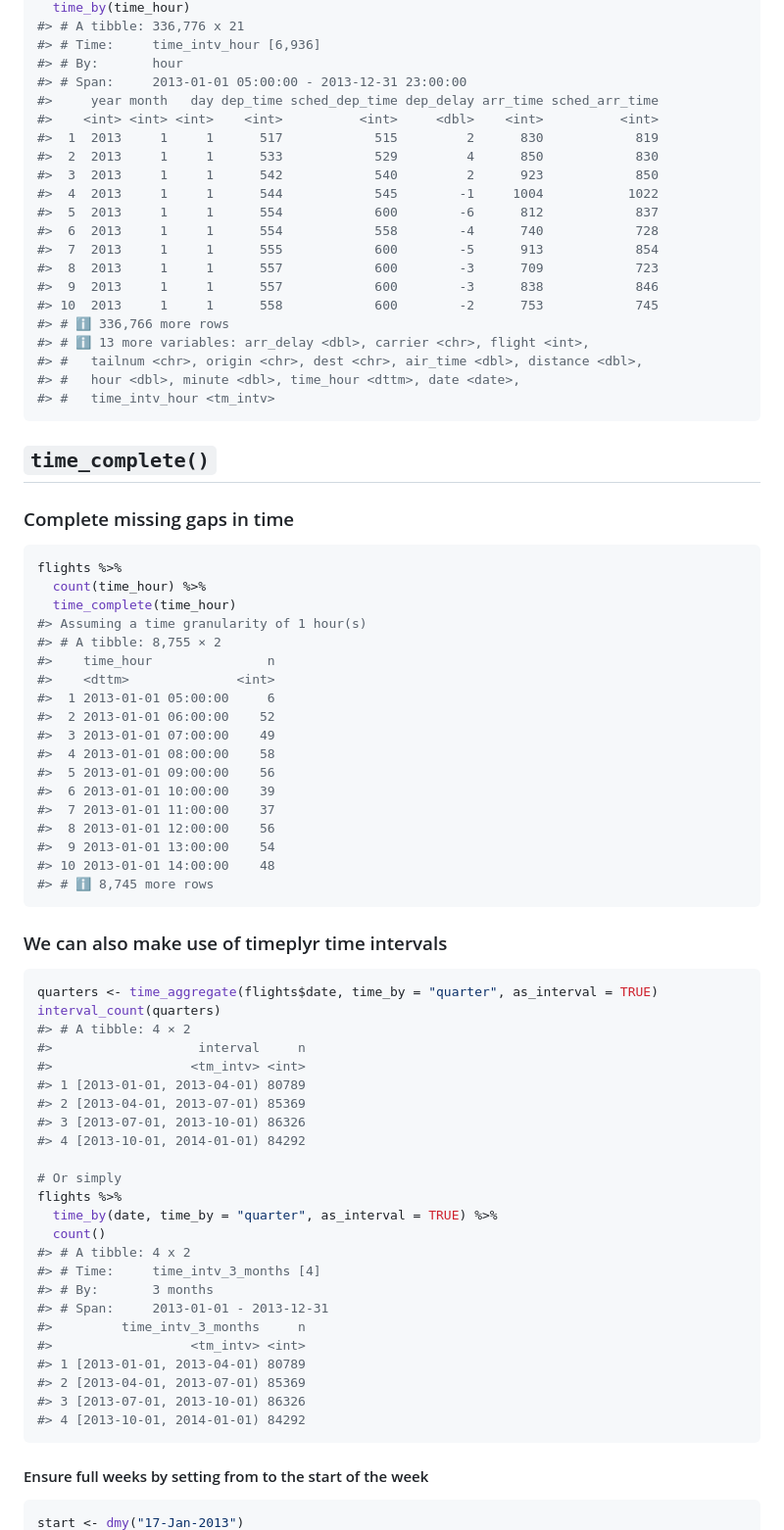
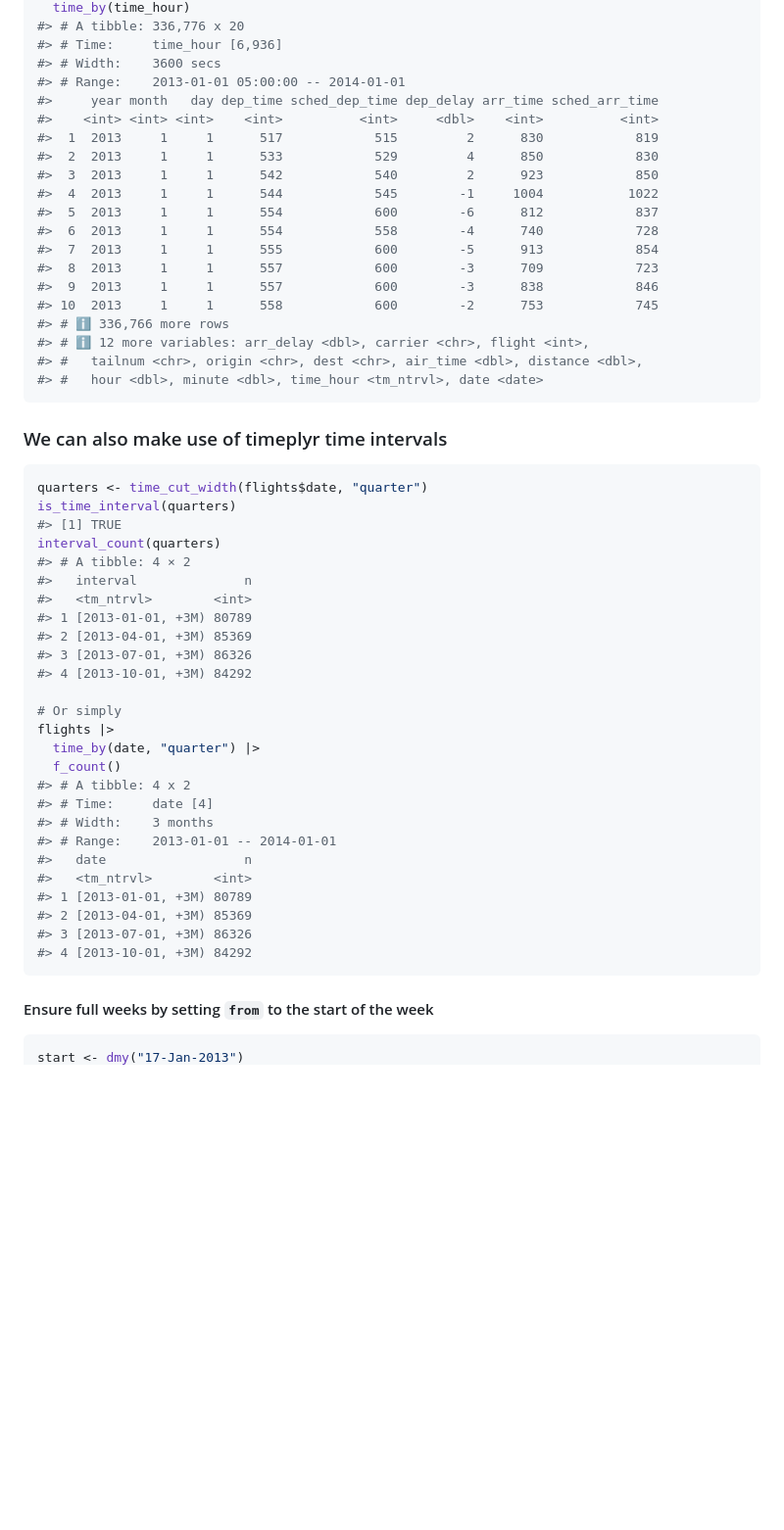
Before and after one commit to NicChr/timeplyr, a Markdown page: README.md, the part around the change printed below. Shown: that part at 98% size. Rendered like a GitHub page; blank space fills up the shorter version.

````diff
--- a/README.md
+++ b/README.md
@@ -156,8 +170,8 @@ flights %>%
   time_by(time_hour)
-#> # A tibble: 336,776 x 21
-#> # Time:     time_intv_hour [6,936]
-#> # By:       hour
-#> # Span:     2013-01-01 05:00:00 - 2013-12-31 23:00:00
+#> # A tibble: 336,776 x 20
+#> # Time:     time_hour [6,936]
+#> # Width:    3600 secs
+#> # Range:    2013-01-01 05:00:00 -- 2014-01-01
 #>     year month   day dep_time sched_dep_time dep_delay arr_time sched_arr_time
 #>    <int> <int> <int>    <int>          <int>     <dbl>    <int>          <int>
 #>  1  2013     1     1      517            515         2      830            819
@@ -171,67 +185,43 @@ flights %>%
 #>  9  2013     1     1      557            600        -3      838            846
 #> 10  2013     1     1      558            600        -2      753            745
 #> # ℹ 336,766 more rows
-#> # ℹ 13 more variables: arr_delay <dbl>, carrier <chr>, flight <int>,
+#> # ℹ 12 more variables: arr_delay <dbl>, carrier <chr>, flight <int>,
 #> #   tailnum <chr>, origin <chr>, dest <chr>, air_time <dbl>, distance <dbl>,
-#> #   hour <dbl>, minute <dbl>, time_hour <dttm>, date <date>,
-#> #   time_intv_hour <tm_intv>
-```
-
-## `time_complete()`
-
-### Complete missing gaps in time
-
-``` r
-flights %>%
-  count(time_hour) %>%
-  time_complete(time_hour)
-#> Assuming a time granularity of 1 hour(s)
-#> # A tibble: 8,755 × 2
-#>    time_hour               n
-#>    <dttm>              <int>
-#>  1 2013-01-01 05:00:00     6
-#>  2 2013-01-01 06:00:00    52
-#>  3 2013-01-01 07:00:00    49
-#>  4 2013-01-01 08:00:00    58
-#>  5 2013-01-01 09:00:00    56
-#>  6 2013-01-01 10:00:00    39
-#>  7 2013-01-01 11:00:00    37
-#>  8 2013-01-01 12:00:00    56
-#>  9 2013-01-01 13:00:00    54
-#> 10 2013-01-01 14:00:00    48
-#> # ℹ 8,745 more rows
+#> #   hour <dbl>, minute <dbl>, time_hour <tm_ntrvl>, date <date>
 ```
 
 ### We can also make use of timeplyr time intervals
 
 ``` r
-quarters <- time_aggregate(flights$date, time_by = "quarter", as_interval = TRUE)
+quarters <- time_cut_width(flights$date, "quarter")
+is_time_interval(quarters)
+#> [1] TRUE
 interval_count(quarters)
 #> # A tibble: 4 × 2
-#>                   interval     n
-#>                  <tm_intv> <int>
-#> 1 [2013-01-01, 2013-04-01) 80789
-#> 2 [2013-04-01, 2013-07-01) 85369
-#> 3 [2013-07-01, 2013-10-01) 86326
-#> 4 [2013-10-01, 2014-01-01) 84292
+#>   interval              n
+#>   <tm_ntrvl>        <int>
+#> 1 [2013-01-01, +3M) 80789
+#> 2 [2013-04-01, +3M) 85369
+#> 3 [2013-07-01, +3M) 86326
+#> 4 [2013-10-01, +3M) 84292
 
 # Or simply
-flights %>%
-  time_by(date, time_by = "quarter", as_interval = TRUE) %>%
-  count()
+flights |>
+  time_by(date, "quarter") |>
+  f_count()
 #> # A tibble: 4 x 2
-#> # Time:     time_intv_3_months [4]
-#> # By:       3 months
-#> # Span:     2013-01-01 - 2013-12-31
-#>         time_intv_3_months     n
-#>                  <tm_intv> <int>
-#> 1 [2013-01-01, 2013-04-01) 80789
-#> 2 [2013-04-01, 2013-07-01) 85369
-#> 3 [2013-07-01, 2013-10-01) 86326
-#> 4 [2013-10-01, 2014-01-01) 84292
+#> # Time:     date [4]
+#> # Width:    3 months
+#> # Range:    2013-01-01 -- 2014-01-01
+#>   date                  n
+#>   <tm_ntrvl>        <int>
+#> 1 [2013-01-01, +3M) 80789
+#> 2 [2013-04-01, +3M) 85369
+#> 3 [2013-07-01, +3M) 86326
+#> 4 [2013-10-01, +3M) 84292
 ```
 
-#### Ensure full weeks by setting from to the start of the week
+#### Ensure full weeks by setting `from` to the start of the week
 
 ``` r
 start <- dmy("17-Jan-2013")
````
Also changed, not shown: other parts of README.md (+155 -228 lines), man/figures/README-unnamed-chunk-12-1.png (added), man/figures/README-unnamed-chunk-2-1.png, man/figures/README-unnamed-chunk-30-1.png, 15 other files.
